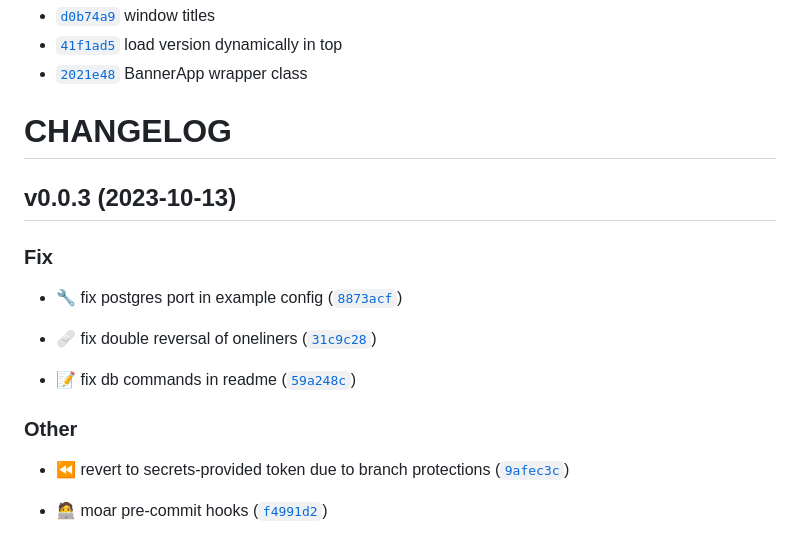
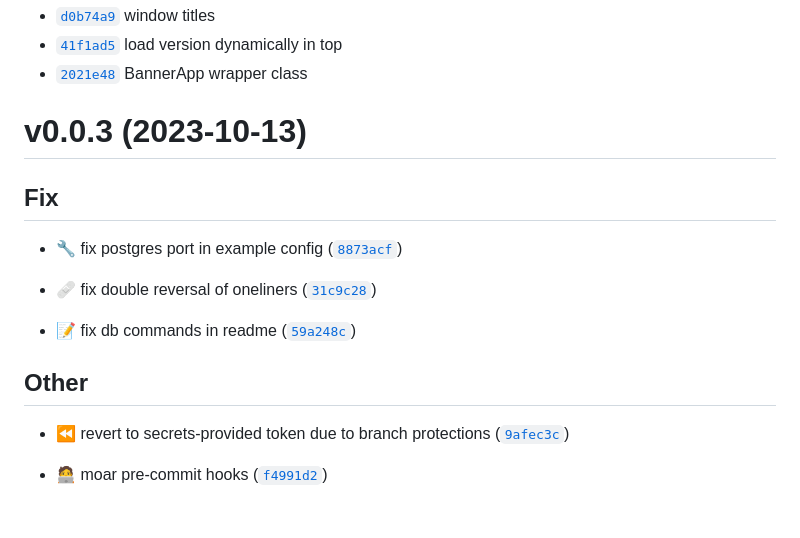
Before and after one commit to haliphax/xthulu, a Markdown page: CHANGELOG.md, the part around the change printed below. Drawn GitHub-style.

Commit message:
🩹 fix changelog

```diff
--- a/CHANGELOG.md
+++ b/CHANGELOG.md
@@ -5,13 +5,9 @@
 - [`41f1ad5`](https://github.com/haliphax/xthulu/commit/41f1ad5)  load version dynamically in top
 - [`2021e48`](https://github.com/haliphax/xthulu/commit/2021e48)  BannerApp wrapper class
 
-# CHANGELOG
-
-
-
-## v0.0.3 (2023-10-13)
-
-### Fix
+# v0.0.3 (2023-10-13)
+
+## Fix
 
 * 🔧 fix postgres port in example config ([`8873acf`](https://github.com/haliphax/xthulu/commit/8873acf432b4f2aa0e53450141aea03d601fcce9))
 
@@ -19,7 +15,7 @@
 
 * 📝 fix db commands in readme ([`59a248c`](https://github.com/haliphax/xthulu/commit/59a248c66046c66c4876e2084aff00b7c55b54b3))
 
-### Other
+## Other
 
 * ⏪️ revert to secrets-provided token due to branch protections ([`9afec3c`](https://github.com/haliphax/xthulu/commit/9afec3cec2c1af779664ca22685f5f1352f65b82))
 
```
Also changed, not shown: other parts of CHANGELOG.md (+4 -4 lines).
